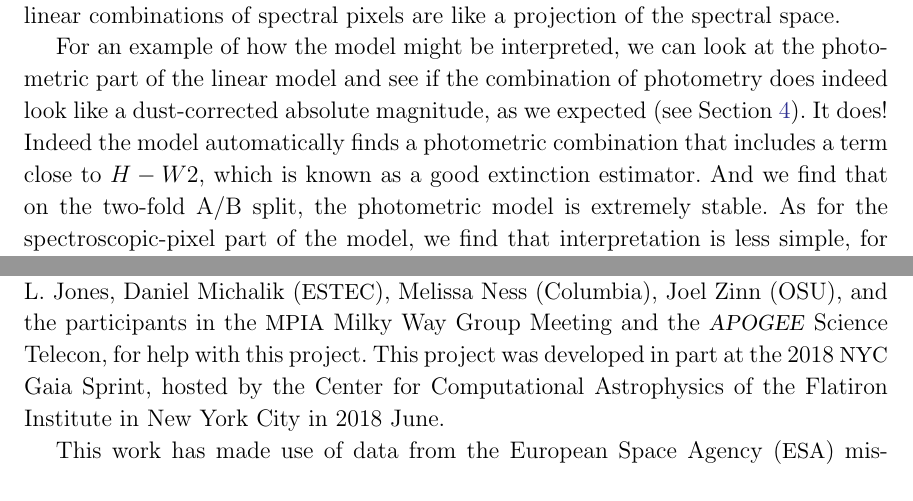
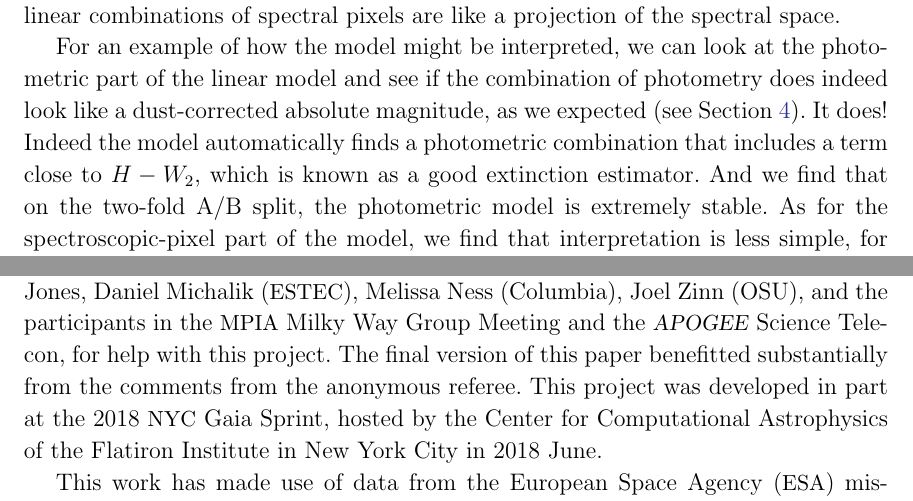
Before and after one commit to aceilers/spectroscopic_parallax, a LaTeX paper (paper/sp.tex): two parts of pages 16 and 17 of 21, joined at a grey line, cut so that both start at the same text. Compiled offline with pdfLaTeX.

Commit message:
thank referee

```diff
--- a/paper/sp.tex
+++ b/paper/sp.tex
@@ -864,7 +864,7 @@ the photometric part of the linear model and see if the combination of
 photometry does indeed look like a dust-corrected absolute magnitude,
 as we expected (see \sectionname~\ref{sec:data}).
 It does! Indeed the model automatically finds a photometric
-combination that includes a term close to $H-W2$, which is known as a
+combination that includes a term close to $H-W_2$, which is known as a
 good extinction estimator.
 And we find that on the two-fold A/B split, the photometric model is extremely stable.
 As for the spectroscopic-pixel part of the model, we find that interpretation is
@@ -973,6 +973,8 @@ It is a pleasure to thank
   and the participants in the \acronym{MPIA} Milky Way Group Meeting
   and the \apogee\ Science Telecon,
 for help with this project.
+The final version of this paper benefitted substantially from the comments
+  from the anonymous referee.
 This project was developed in part at the
 2018 \acronym{NYC} Gaia Sprint, hosted by the Center for Computational Astrophysics of
 the Flatiron Institute in New York City in 2018 June.
```
